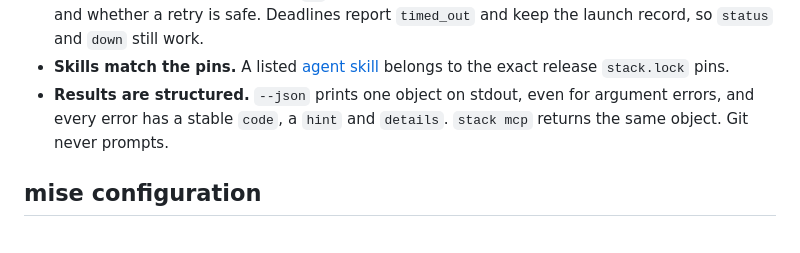
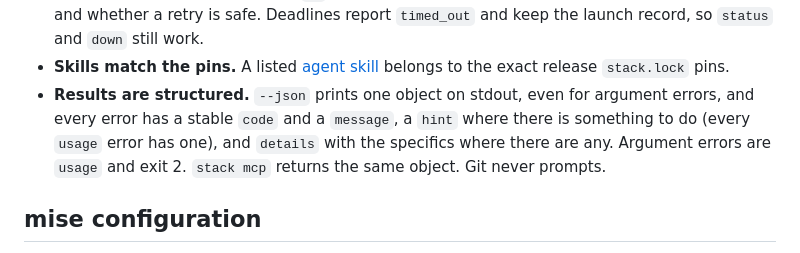
Before and after one commit to usharma123/stack, a Markdown page: docs/user/guarantees.md, the part around the change. Rendered like a GitHub page.

Commit message:
docs(guarantees): state what an error envelope carries
The guarantee said every error has a code, a hint and details. Errors
always have a code and a message; a hint where there is something to do
(always for usage errors, now) and details where there are specifics.
Argument errors are usage and exit 2.

Finding: error envelope guarantee (Opus P3-5).

```diff
--- a/docs/user/guarantees.md
+++ b/docs/user/guarantees.md
@@ -44,8 +44,9 @@
 - **Skills match the pins.** A listed [agent skill](skills.md) belongs to the exact release
   `stack.lock` pins.
 - **Results are structured.** `--json` prints one object on stdout, even for argument errors,
-  and every error has a stable `code`, a `hint` and `details`. `stack mcp` returns the same
-  object. Git never prompts.
+  and every error has a stable `code` and a `message`, a `hint` where there is something to
+  do (every `usage` error has one), and `details` with the specifics where there are any.
+  Argument errors are `usage` and exit 2. `stack mcp` returns the same object. Git never prompts.
 
 ## mise configuration
 
```
